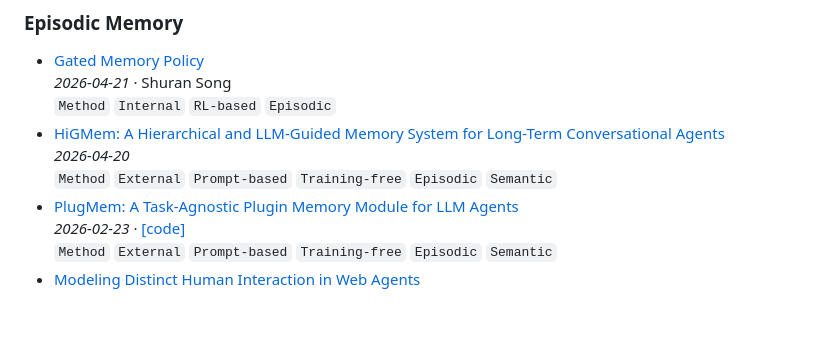
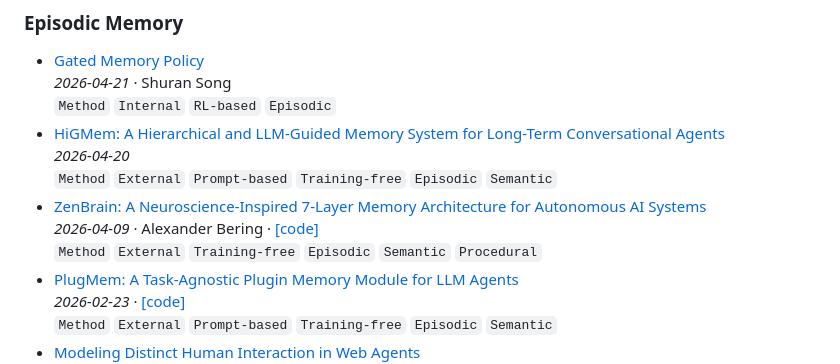
Before and after one commit to yyyujintang/Awesome-Agent-Memory-Papers, a Markdown page: README.md, the part around the change. GitHub-like rendering; blank space fills up the shorter version.

Commit message:
Add ZenBrain (arXiv:2604.23878) to Episodic Memory

```diff
--- a/README.md
+++ b/README.md
@@ -262,6 +262,9 @@ Each paper is placed in exactly **one** primary section (Multimodal > Procedural
 - [HiGMem: A Hierarchical and LLM-Guided Memory System for Long-Term Conversational Agents](https://arxiv.org/abs/2604.18349)
   *2026-04-20*
   `Method` `External` `Prompt-based` `Training-free` `Episodic` `Semantic`
+- [ZenBrain: A Neuroscience-Inspired 7-Layer Memory Architecture for Autonomous AI Systems](https://arxiv.org/abs/2604.23878)
+  *2026-04-09* · Alexander Bering · [[code]](https://github.com/zensation-ai/zenbrain)
+  `Method` `External` `Training-free` `Episodic` `Semantic` `Procedural`
 - [PlugMem: A Task-Agnostic Plugin Memory Module for LLM Agents](https://arxiv.org/abs/2603.03296)
   *2026-02-23* · [[code]](https://github.com/TIMAN-group/PlugMem)
   `Method` `External` `Prompt-based` `Training-free` `Episodic` `Semantic`
```
